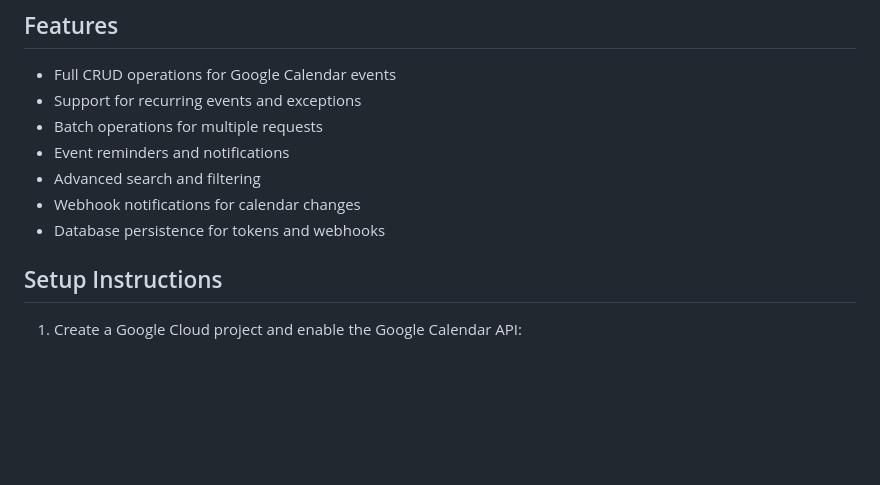
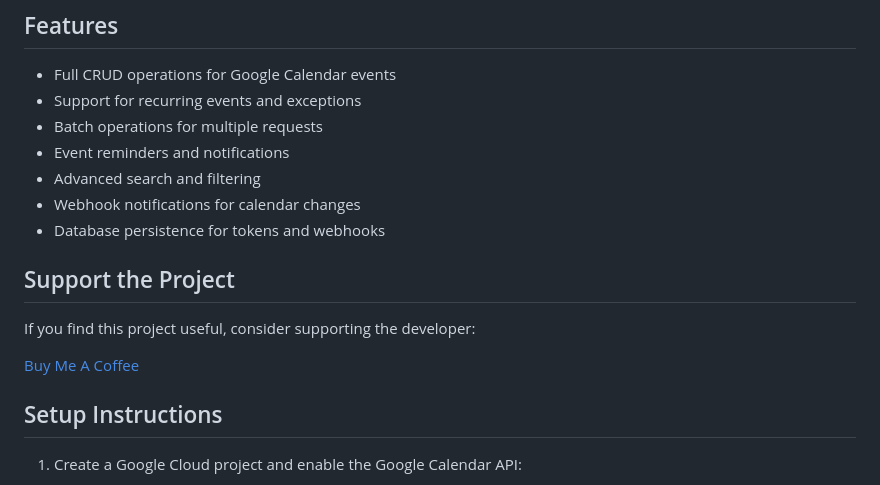
Before and after one commit to arashiyama/mcp-google-calendar, a Markdown page: README.md, the part around the change. GitHub-like rendering; blank space fills up the shorter version.

Commit message:
Update README.md
Added Buy me a coffee. I like coffee

```diff
--- a/README.md
+++ b/README.md
@@ -11,6 +11,12 @@ This is a Model Context Protocol (MCP) server implementation for Google Calendar
 - Advanced search and filtering
 - Webhook notifications for calendar changes
 - Database persistence for tokens and webhooks
+
+## Support the Project
+
+If you find this project useful, consider supporting the developer:
+
+[Buy Me A Coffee](https://buymeacoffee.com/jonathancare)
 
 ## Setup Instructions
 
```
